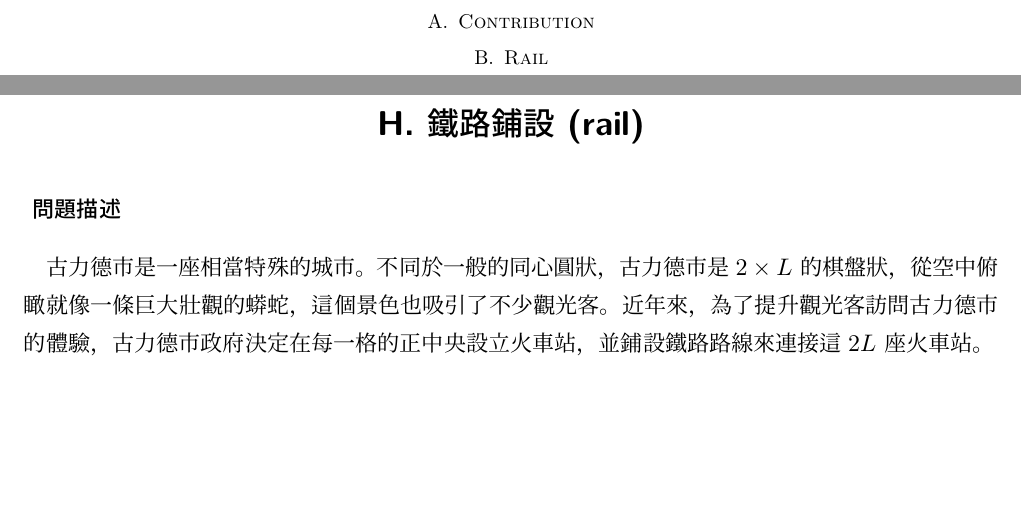
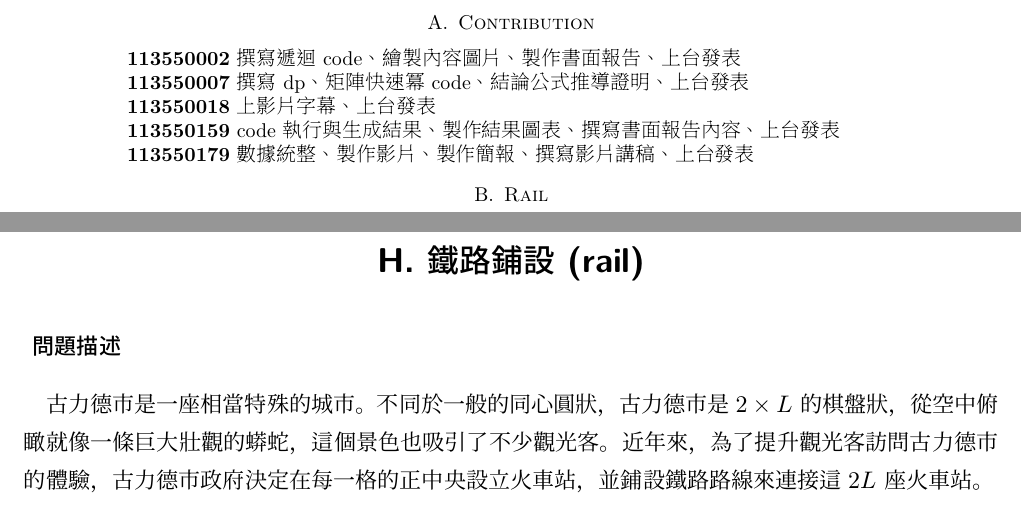
Before and after one commit to aoggg/Linear-Algebra-final-project, a LaTeX paper (report.tex, which reads sections/appendices.tex): two parts of pages 3 and 4 of 16, joined at a grey line, cut so that both start at the same text, the shorter picture padded with empty space. The pictures show the PDF file report.pdf that the author committed with the source.

Commit message:
add the contribution.

```diff
--- a/sections/appendices.tex
+++ b/sections/appendices.tex
@@ -1,4 +1,12 @@
 \section{Contribution}
+\begin{itemize}
+    \item []\textbf{113550002} 撰寫遞迴code、繪製內容圖片、製作書面報告、上台發表
+    \item []\textbf{113550007} 撰寫dp、矩陣快速冪code、結論公式推導證明、上台發表
+    \item []\textbf{113550018} 上影片字幕、上台發表
+    \item []\textbf{113550159} code執行與生成結果、製作結果圖表、撰寫書面報告內容、上台發表
+    \item []\textbf{113550179} 數據統整、製作影片、製作簡報、撰寫影片講稿、上台發表
+\end{itemize}
+
 
 \section{Rail}
 \label{rail}
```
Also changed, not shown: report.pdf.
